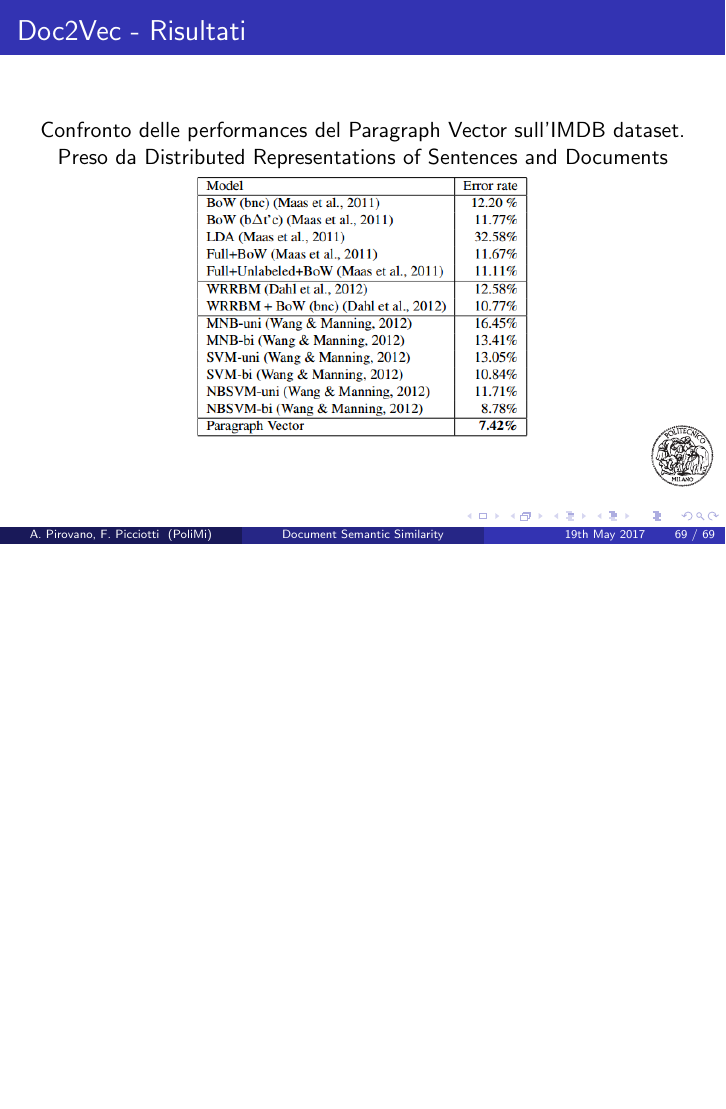
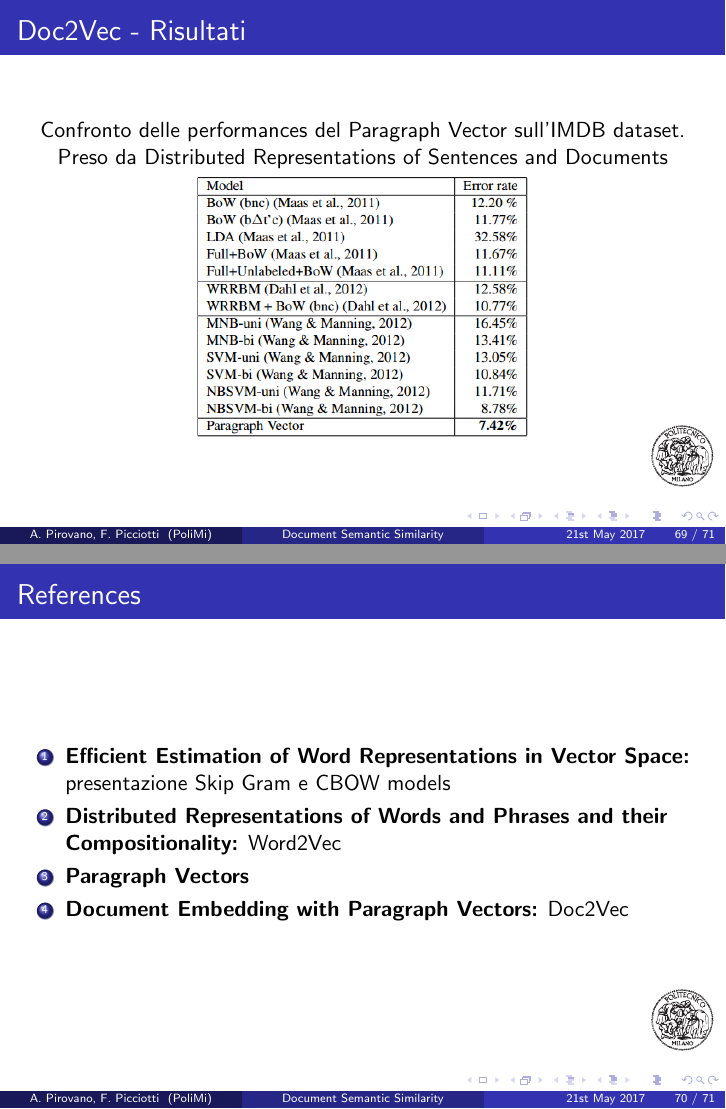
Before and after one commit to apiro/Document-Semantic-Similarity, LaTeX slides (presentazione/slides.tex): page 69 of 69 before the commit and pages 69 and 70 of 70 after it, the two joined at a grey line, the shorter picture padded with empty space. The pictures show the PDF file presentazione/slides.pdf that the author committed with the source.

Commit message:
Slides fixup and references added

```diff
--- a/presentazione/slides.tex
+++ b/presentazione/slides.tex
@@ -831,4 +831,16 @@
 	\centering
 	\includegraphics[width = 0.5\linewidth]{./Imgs/d2v-results.png}
 \end{frame}
+
+\begin{frame}{References}
+	\begin{enumerate}
+		\item \href{https://arxiv.org/pdf/1301.3781.pdf}{\textbf{Efficient Estimation of Word Representations in
+			Vector Space:} presentazione Skip Gram e CBOW models}
+		\item \href{https://papers.nips.cc/paper/5021-distributed-representations-of-words-and-phrases-and-their-compositionality.pdf}{\textbf{Distributed Representations of Words and Phrases
+				and their Compositionality:} Word2Vec}
+		\item \href{https://cs.stanford.edu/~quocle/paragraph_vector.pdf}{\textbf{Paragraph Vectors}}
+		\item \href{https://arxiv.org/pdf/1507.07998.pdf}{\textbf{Document Embedding with Paragraph Vectors:} Doc2Vec}
+	\end{enumerate}
+\end{frame}
+
 \end{document}
```
Also changed, not shown: presentazione/slides.pdf, presentazione/slides.tex (4 more changed lines), 4 other files.
